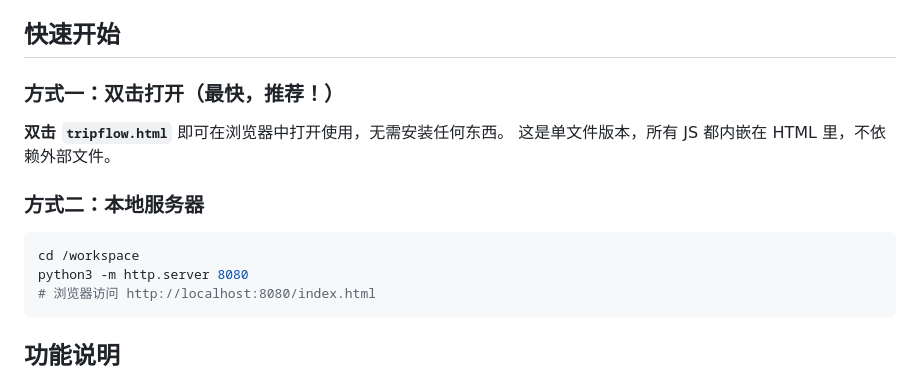
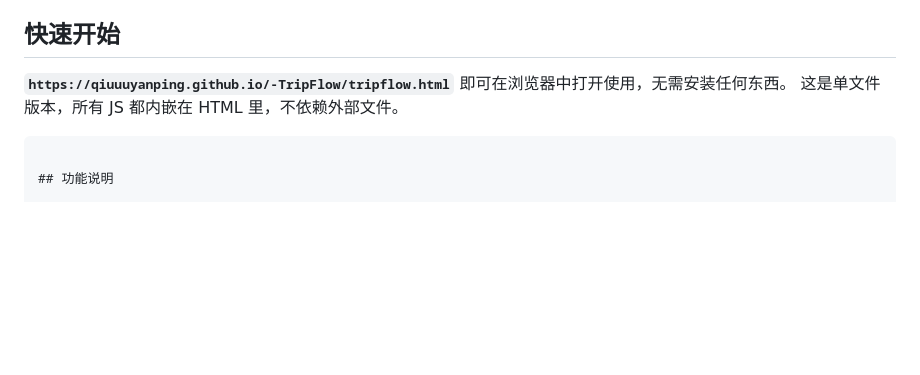
Before and after one commit to qiuuuyanping/-TripFlow, a Markdown page: README.md, the part around the change. Rendered like a GitHub page; blank space fills up the shorter version.

````diff
--- a/README.md
+++ b/README.md
@@ -15,15 +15,8 @@
 
 ## 快速开始
 
-### 方式一：双击打开（最快，推荐！）
-**双击 `tripflow.html`** 即可在浏览器中打开使用，无需安装任何东西。
+**`https://qiuuuyanping.github.io/-TripFlow/tripflow.html`** 即可在浏览器中打开使用，无需安装任何东西。
 这是单文件版本，所有 JS 都内嵌在 HTML 里，不依赖外部文件。
-
-### 方式二：本地服务器
-```bash
-cd /workspace
-python3 -m http.server 8080
-# 浏览器访问 http://localhost:8080/index.html
 ```
 
 ## 功能说明
````
